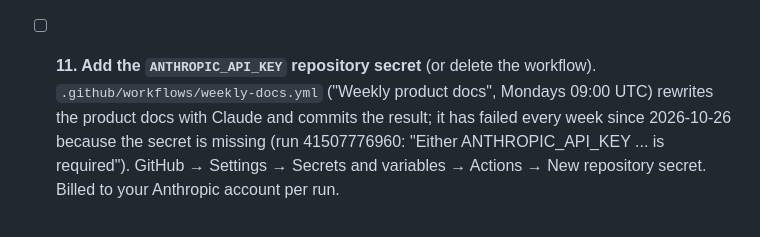
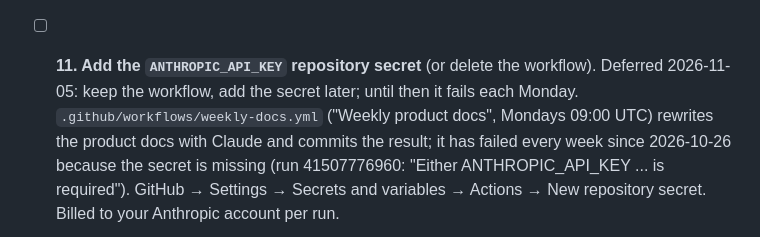
Before and after one commit to masidav/firstline, a Markdown page: docs/OWNER_TODO.md, the part around the change. Drawn GitHub-style.

Commit message:
Owner to-do: step 11 deferred (keep the weekly docs workflow)
Co-Authored-By: Claude Opus 5.5 <noreply@anthropic.com>

```diff
--- a/docs/OWNER_TODO.md
+++ b/docs/OWNER_TODO.md
@@ -122,7 +122,8 @@ sign-in. Spotify, concerts, and Apple need provider accounts first (section B).
   `db-shell.sh` on beta, so either run the steps yourself and paste the k6 summaries back, or allow
   `infrastructure/k8s/db-shell.sh beta` and the `load-onsale` Job commands for a session.
 
-- [ ] **11. Add the `ANTHROPIC_API_KEY` repository secret** (or delete the workflow). `.github/workflows/weekly-docs.yml`
+- [ ] **11. Add the `ANTHROPIC_API_KEY` repository secret** (or delete the workflow). Deferred 2026-11-05: keep the
+  workflow, add the secret later; until then it fails each Monday. `.github/workflows/weekly-docs.yml`
   ("Weekly product docs", Mondays 09:00 UTC) rewrites the product docs with Claude and commits the result; it has
   failed every week since 2026-10-26 because the secret is missing (run 41507776960: "Either ANTHROPIC_API_KEY ...
   is required"). GitHub → Settings → Secrets and variables → Actions → New repository secret. Billed to your
```
